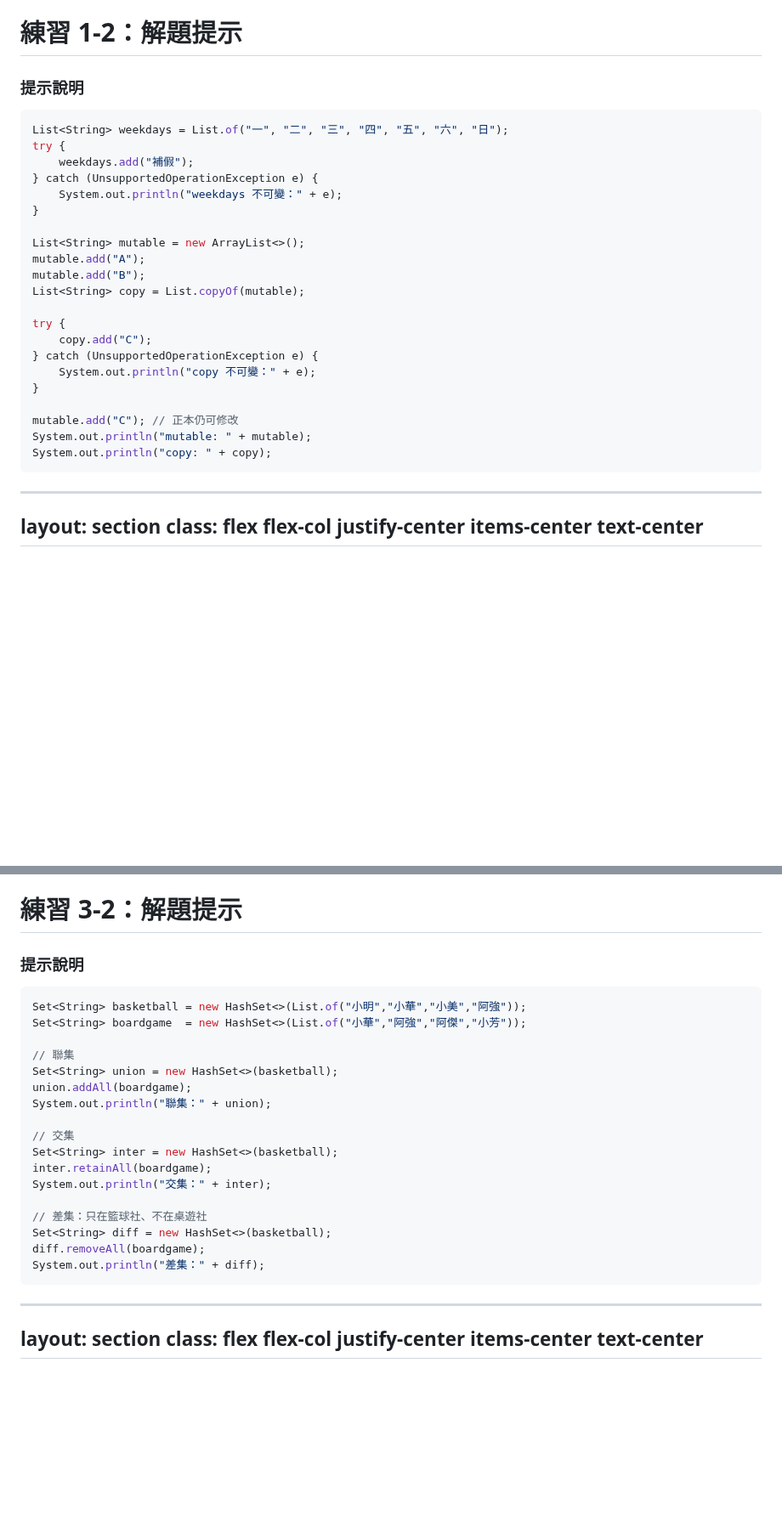
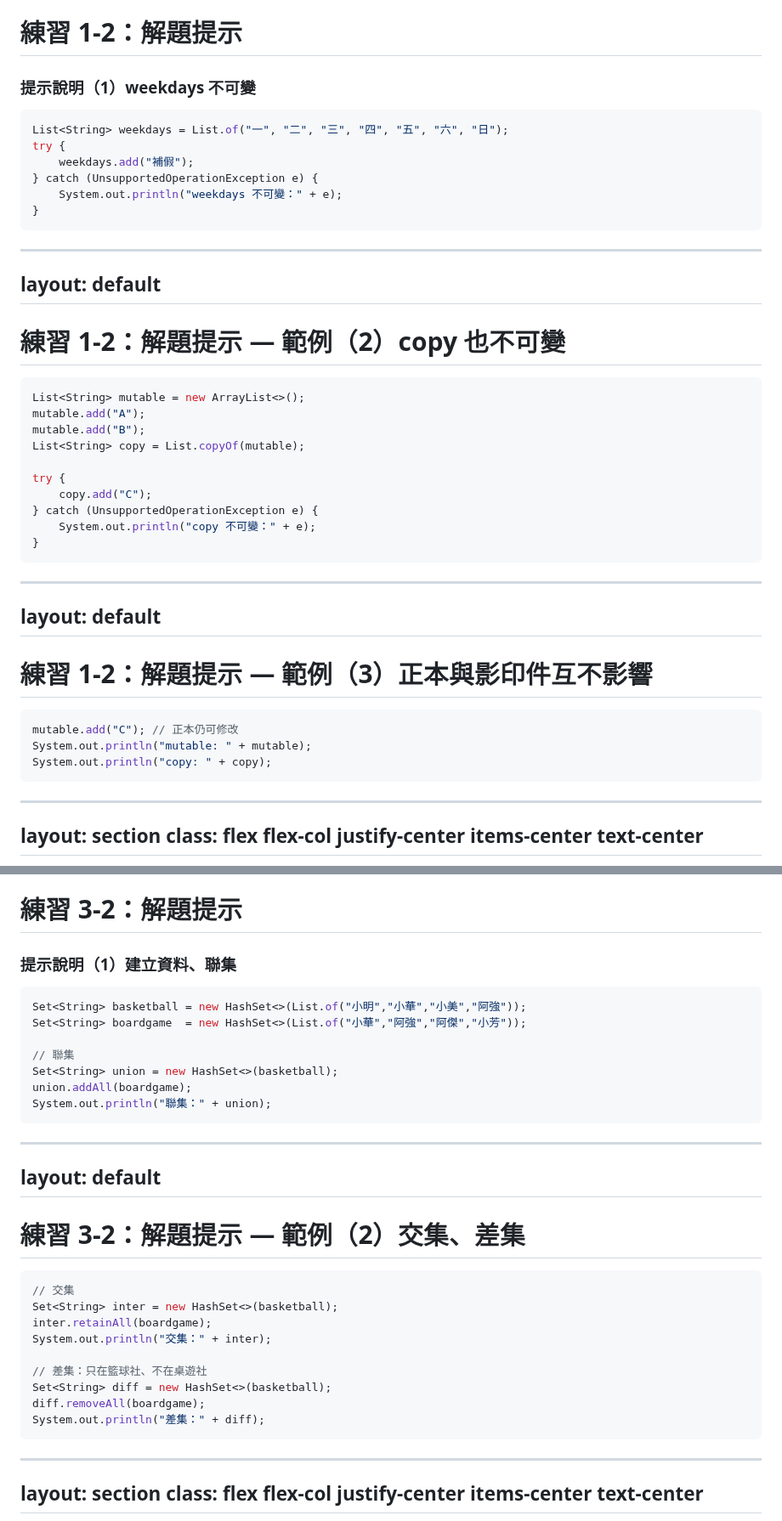
Before and after one commit to gagahsu/slidev-java, a Markdown page: ch24-collection.md, 2 parts joined by grey strips. Shown at 85% size. GitHub-like rendering; blank space fills up the shorter version.

````diff
--- a/ch24-collection.md
+++ b/ch24-collection.md
@@ -410,7 +410,7 @@ layout: default
 ---
 
 # 練習 1-2：解題提示
-### 提示說明
+### 提示說明（1）weekdays 不可變
 
 ```java
 List<String> weekdays = List.of("一", "二", "三", "四", "五", "六", "日");
@@ -419,7 +419,20 @@ try {
 } catch (UnsupportedOperationException e) {
     System.out.println("weekdays 不可變：" + e);
 }
-
+```
+
+<!--
+【帶讀解法】
+`List.of()` 建出來的清單直接呼叫 `add()` 就會拋出 `UnsupportedOperationException`，這是 immutable collection 的正字標記。
+-->
+
+---
+layout: default
+---
+
+# 練習 1-2：解題提示 — 範例（2）copy 也不可變
+
+```java
 List<String> mutable = new ArrayList<>();
 mutable.add("A");
 mutable.add("B");
@@ -430,7 +443,20 @@ try {
 } catch (UnsupportedOperationException e) {
     System.out.println("copy 不可變：" + e);
 }
-
+```
+
+<!--
+【帶讀解法】
+`List.copyOf(mutable)` 產生的 `copy` 跟 `List.of()` 一樣不可變，對它呼叫 `add()` 同樣會拋出例外。
+-->
+
+---
+layout: default
+---
+
+# 練習 1-2：解題提示 — 範例（3）正本與影印件互不影響
+
+```java
 mutable.add("C"); // 正本仍可修改
 System.out.println("mutable: " + mutable);
 System.out.println("copy: " + copy);
@@ -438,8 +464,7 @@ System.out.println("copy: " + copy);
 
 <!--
 【帶讀解法】
-兩次 add() 都會拋出 `UnsupportedOperationException`，這是 immutable collection 的正字標記。
-最後一步是關鍵：`mutable.add("C")` 完全沒問題，而 `copy` 仍然停留在複製當下的內容 `[A, B]`，兩者互不影響。
+`mutable.add("C")` 完全沒問題，而 `copy` 仍然停留在複製當下的內容 `[A, B]`，兩者互不影響。
 -->
 
 ---
@@ -907,7 +932,7 @@ layout: default
 ---
 
 # 練習 3-2：解題提示
-### 提示說明
+### 提示說明（1）建立資料、聯集
 
 ```java
 Set<String> basketball = new HashSet<>(List.of("小明","小華","小美","阿強"));
@@ -917,7 +942,21 @@ Set<String> boardgame  = new HashSet<>(List.of("小華","阿強","阿傑","小
 Set<String> union = new HashSet<>(basketball);
 union.addAll(boardgame);
 System.out.println("聯集：" + union);
-
+```
+
+<!--
+【帶讀解法】
+三種集合運算都遵循同一個套路：先複製一份（`new HashSet<>(原集合)`），再對複製品呼叫 addAll / retainAll / removeAll，避免改到原始資料。
+聯集 `addAll`：把兩邊的人都併進來。
+-->
+
+---
+layout: default
+---
+
+# 練習 3-2：解題提示 — 範例（2）交集、差集
+
+```java
 // 交集
 Set<String> inter = new HashSet<>(basketball);
 inter.retainAll(boardgame);
@@ -931,7 +970,7 @@ System.out.println("差集：" + diff);
 
 <!--
 【帶讀解法】
-三種集合運算都遵循同一個套路：先複製一份（`new HashSet<>(原集合)`），再對複製品呼叫 addAll / retainAll / removeAll，避免改到原始資料。
+交集 `retainAll`：只保留兩邊都有的人。
 差集 `removeAll`：把「兩邊都有的人」從複製品中踢掉，剩下的就是「只有我這邊有」的人。
 -->
 
````
Also changed, not shown: other parts of ch24-collection.md (+66 -15 lines), ch20-exception.md (+24 -8 lines).
